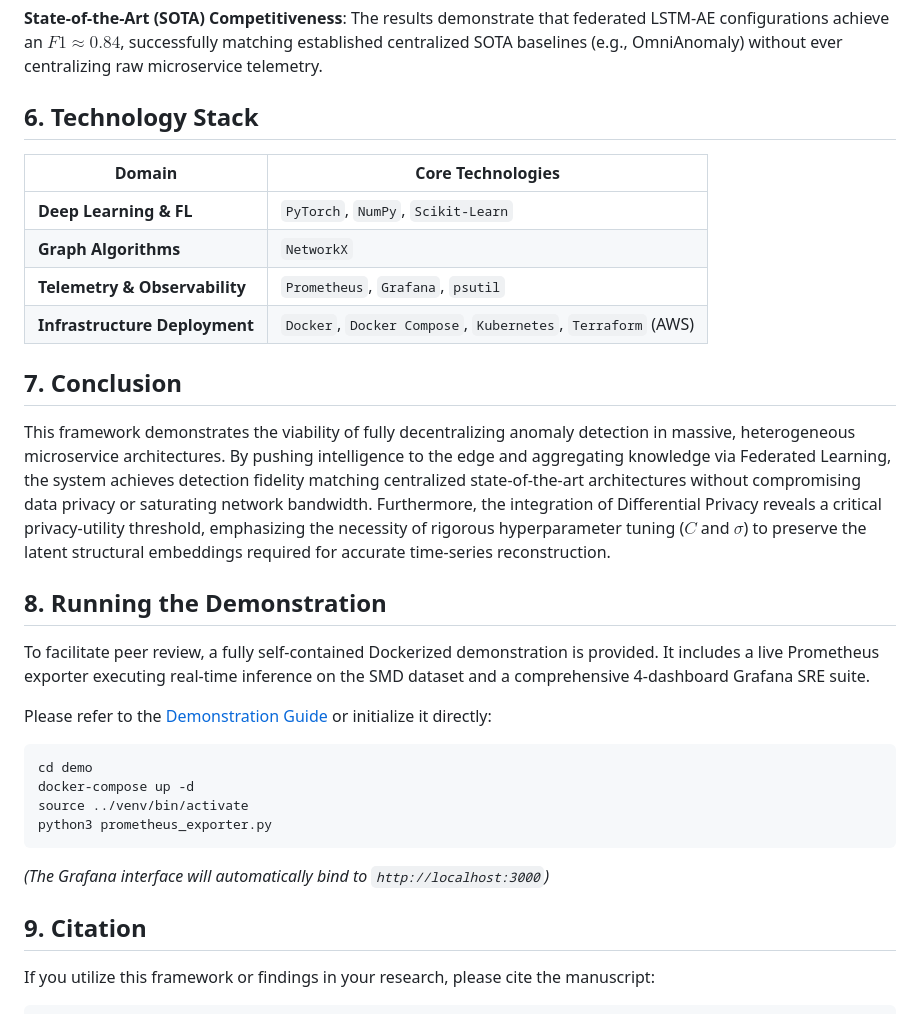
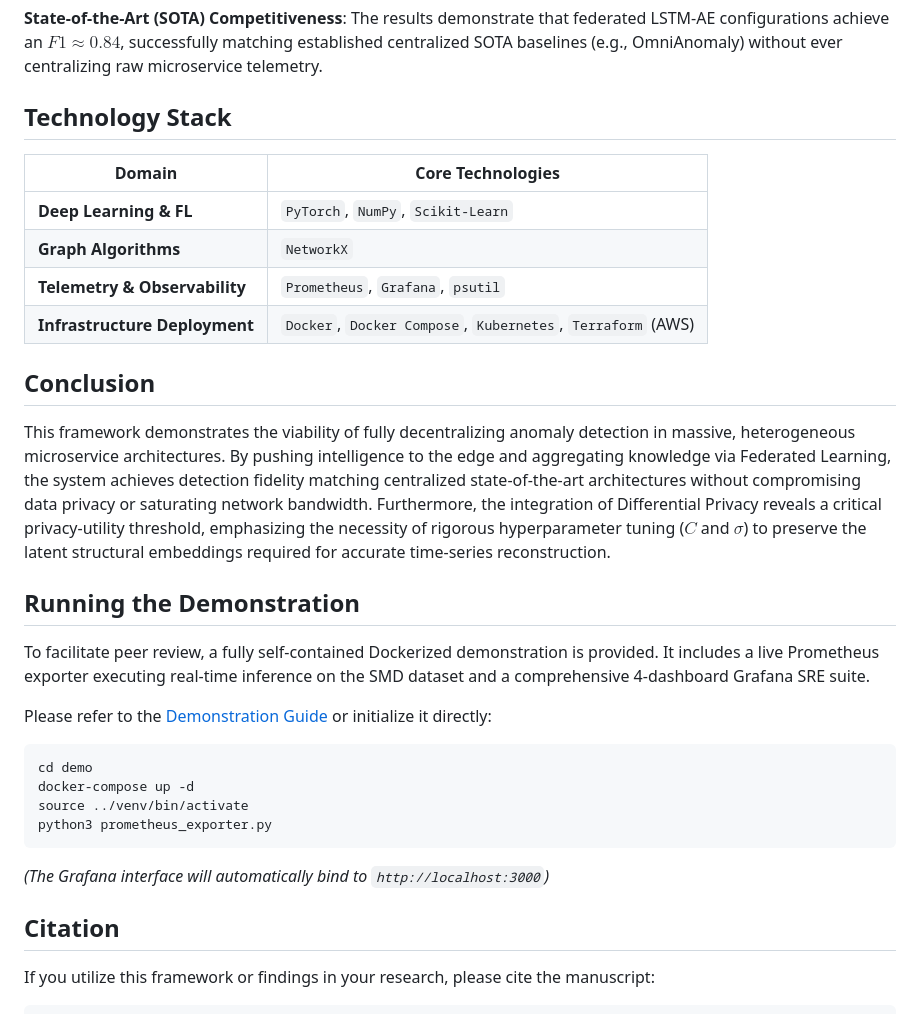
Before and after one commit to Mogalina/anomaly-detection-framework, a Markdown page: README.md, the part around one of its changes. GitHub-like rendering.

````diff
--- a/README.md
+++ b/README.md
@@ -85,7 +75,7 @@ Extensive benchmarking was performed across the **Server Machine Dataset (SMD)**
 
 **State-of-the-Art (SOTA) Competitiveness**: The results demonstrate that federated LSTM-AE configurations achieve an $F1 \approx 0.84$, successfully matching established centralized SOTA baselines (e.g., OmniAnomaly) without ever centralizing raw microservice telemetry.
 
-## 6. Technology Stack
+## Technology Stack
 
 | Domain | Core Technologies |
 |---|---|
@@ -94,10 +84,10 @@ Extensive benchmarking was performed across the **Server Machine Dataset (SMD)**
 | **Telemetry & Observability** | `Prometheus`, `Grafana`, `psutil` |
 | **Infrastructure Deployment** | `Docker`, `Docker Compose`, `Kubernetes`, `Terraform` (AWS) |
 
-## 7. Conclusion
+## Conclusion
 This framework demonstrates the viability of fully decentralizing anomaly detection in massive, heterogeneous microservice architectures. By pushing intelligence to the edge and aggregating knowledge via Federated Learning, the system achieves detection fidelity matching centralized state-of-the-art architectures without compromising data privacy or saturating network bandwidth. Furthermore, the integration of Differential Privacy reveals a critical privacy-utility threshold, emphasizing the necessity of rigorous hyperparameter tuning ($C$ and $\sigma$) to preserve the latent structural embeddings required for accurate time-series reconstruction.
 
-## 8. Running the Demonstration
+## Running the Demonstration
 To facilitate peer review, a fully self-contained Dockerized demonstration is provided. It includes a live Prometheus exporter executing real-time inference on the SMD dataset and a comprehensive 4-dashboard Grafana SRE suite.
 
 Please refer to the [Demonstration Guide](./demo_guide.md) or initialize it directly:
@@ -110,7 +100,7 @@ python3 prometheus_exporter.py
 ```
 *(The Grafana interface will automatically bind to `http://localhost:3000`)*
 
-## 9. Citation
+## Citation
 If you utilize this framework or findings in your research, please cite the manuscript:
 
 ```bibtex
````
Also changed, not shown: other parts of README.md (+5 -15 lines).
